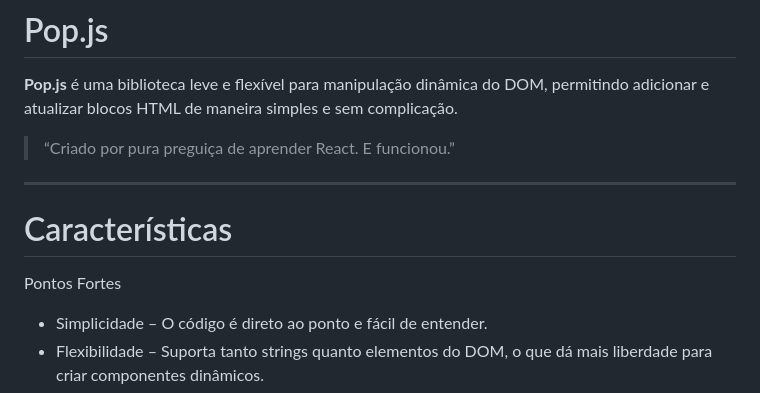
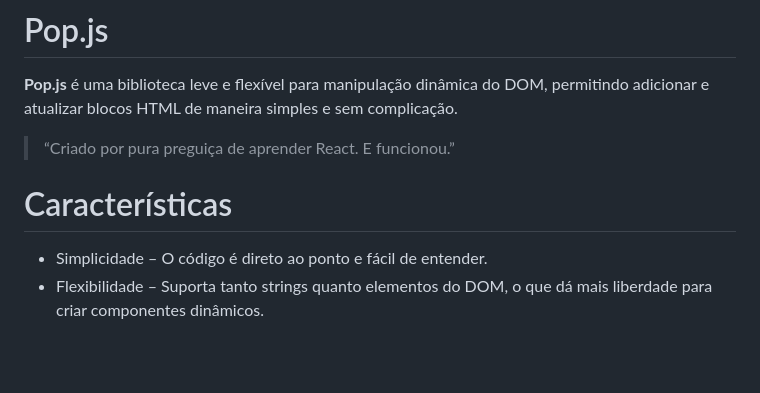
Before and after one commit to DanielFlux23/Pop.js, a Markdown page: README.md, the part around the change. Drawn GitHub-style; blank space fills up the shorter version.

Commit message:
update README.md
Former-commit-id: f742f7ce1b717c01a6d0d00eaacb792eb8ceb2b6

```diff
--- a/README.md
+++ b/README.md
@@ -4,9 +4,8 @@
 
 > “Criado por pura preguiça de aprender React. E funcionou.”
 
----
+
 #  Características
- Pontos Fortes
 
 - Simplicidade – O código é direto ao ponto e fácil de entender.
 - Flexibilidade – Suporta tanto strings quanto elementos do DOM, o que dá mais liberdade para criar componentes dinâmicos.
```
